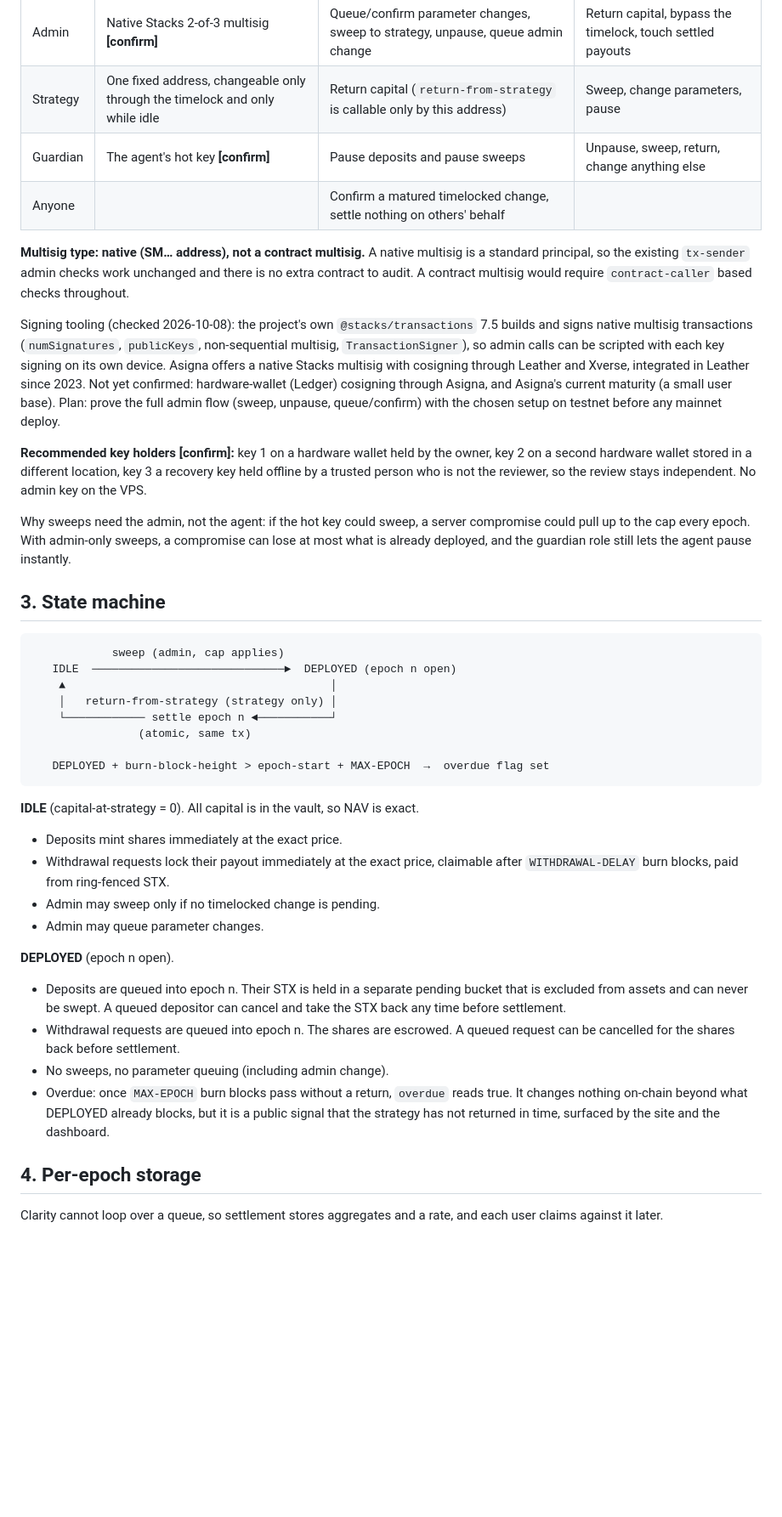
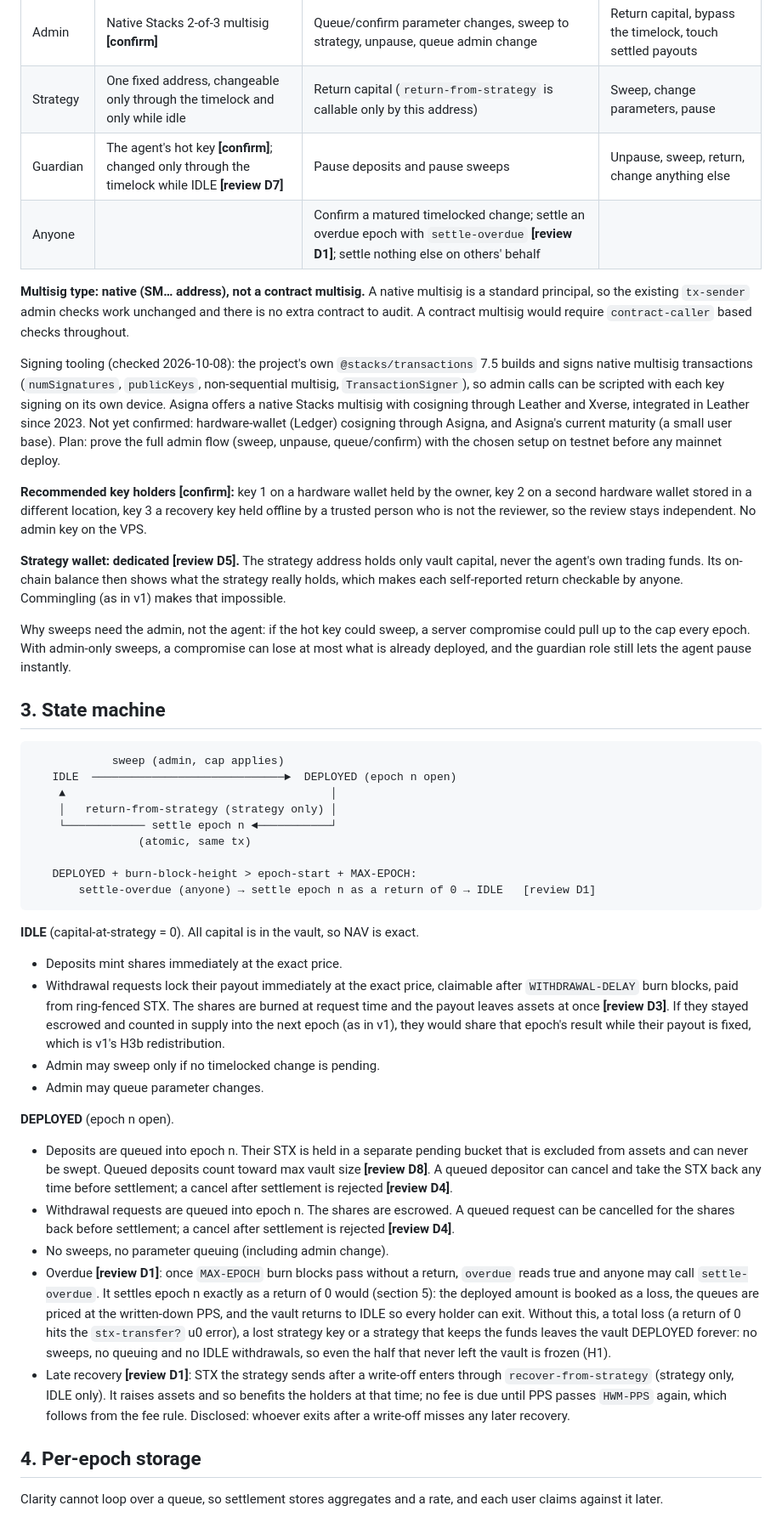
Before and after one commit to mattglory/deepstack, a Markdown page: docs/VAULT_V2_DESIGN.md, the part around one of its changes. Shown at 85% size. Drawn GitHub-style; blank space fills up the shorter version.

````diff
--- a/docs/VAULT_V2_DESIGN.md
+++ b/docs/VAULT_V2_DESIGN.md
@@ -27,8 +32,8 @@ pools, which is later, separate work.
 |---|---|---|---|
 | Admin | Native Stacks 2-of-3 multisig **[confirm]** | Queue/confirm parameter changes, sweep to strategy, unpause, queue admin change | Return capital, bypass the timelock, touch settled payouts |
 | Strategy | One fixed address, changeable only through the timelock and only while idle | Return capital (`return-from-strategy` is callable only by this address) | Sweep, change parameters, pause |
-| Guardian | The agent's hot key **[confirm]** | Pause deposits and pause sweeps | Unpause, sweep, return, change anything else |
-| Anyone | | Confirm a matured timelocked change, settle nothing on others' behalf | |
+| Guardian | The agent's hot key **[confirm]**; changed only through the timelock while IDLE **[review D7]** | Pause deposits and pause sweeps | Unpause, sweep, return, change anything else |
+| Anyone | | Confirm a matured timelocked change; settle an overdue epoch with `settle-overdue` **[review D1]**; settle nothing else on others' behalf | |
 
 **Multisig type: native (SM… address), not a contract multisig.** A native multisig is a
 standard principal, so the existing `tx-sender` admin checks work unchanged and there is no
@@ -48,6 +53,11 @@ a second hardware wallet stored in a different location, key 3 a recovery key he
 a trusted person who is not the reviewer, so the review stays independent. No admin key on
 the VPS.
 
+**Strategy wallet: dedicated [review D5].** The strategy address holds only vault capital,
+never the agent's own trading funds. Its on-chain balance then shows what the strategy
+really holds, which makes each self-reported return checkable by anyone. Commingling (as in
+v1) makes that impossible.
+
 Why sweeps need the admin, not the agent: if the hot key could sweep, a server compromise
 could pull up to the cap every epoch. With admin-only sweeps, a compromise can lose at most
 what is already deployed, and the guardian role still lets the agent pause instantly.
@@ -62,26 +72,40 @@ what is already deployed, and the guardian role still lets the agent pause insta
     └──────────── settle epoch n ◄───────────┘
                 (atomic, same tx)
 
-   DEPLOYED + burn-block-height > epoch-start + MAX-EPOCH  →  overdue flag set
+   DEPLOYED + burn-block-height > epoch-start + MAX-EPOCH:
+       settle-overdue (anyone) → settle epoch n as a return of 0 → IDLE   [review D1]
 ```
 
 **IDLE** (capital-at-strategy = 0). All capital is in the vault, so NAV is exact.
 - Deposits mint shares immediately at the exact price.
 - Withdrawal requests lock their payout immediately at the exact price, claimable after
-  `WITHDRAWAL-DELAY` burn blocks, paid from ring-fenced STX.
+  `WITHDRAWAL-DELAY` burn blocks, paid from ring-fenced STX. The shares are burned at request
+  time and the payout leaves assets at once **[review D3]**. If they stayed escrowed and
+  counted in supply into the next epoch (as in v1), they would share that epoch's result
+  while their payout is fixed, which is v1's H3b redistribution.
 - Admin may sweep only if no timelocked change is pending.
 - Admin may queue parameter changes.
 
 **DEPLOYED** (epoch n open).
 - Deposits are queued into epoch n. Their STX is held in a separate pending bucket that is
-  excluded from assets and can never be swept. A queued depositor can cancel and take the
-  STX back any time before settlement.
+  excluded from assets and can never be swept. Queued deposits count toward max vault size
+  **[review D8]**. A queued depositor can cancel and take the STX back any time before
+  settlement; a cancel after settlement is rejected **[review D4]**.
 - Withdrawal requests are queued into epoch n. The shares are escrowed. A queued request can
-  be cancelled for the shares back before settlement.
+  be cancelled for the shares back before settlement; a cancel after settlement is rejected
+  **[review D4]**.
 - No sweeps, no parameter queuing (including admin change).
-- Overdue: once `MAX-EPOCH` burn blocks pass without a return, `overdue` reads true. It
-  changes nothing on-chain beyond what DEPLOYED already blocks, but it is a public signal that
-  the strategy has not returned in time, surfaced by the site and the dashboard.
+- Overdue **[review D1]**: once `MAX-EPOCH` burn blocks pass without a return, `overdue`
+  reads true and anyone may call `settle-overdue`. It settles epoch n exactly as a return of 0
+  would (section 5): the deployed amount is booked as a loss, the queues are priced at the
+  written-down PPS, and the vault returns to IDLE so every holder can exit. Without this, a
+  total loss (a return of 0 hits the `stx-transfer?` u0 error), a lost strategy key or a
+  strategy that keeps the funds leaves the vault DEPLOYED forever: no sweeps, no queuing and
+  no IDLE withdrawals, so even the half that never left the vault is frozen (H1).
+- Late recovery **[review D1]**: STX the strategy sends after a write-off enters through
+  `recover-from-strategy` (strategy only, IDLE only). It raises assets and so benefits the
+  holders at that time; no fee is due until PPS passes `HWM-PPS` again, which follows from
+  the fee rule. Disclosed: whoever exits after a write-off misses any later recovery.
 
 ## 4. Per-epoch storage
 
````
Also changed, not shown: other parts of docs/VAULT_V2_DESIGN.md (+63 -4 lines).
